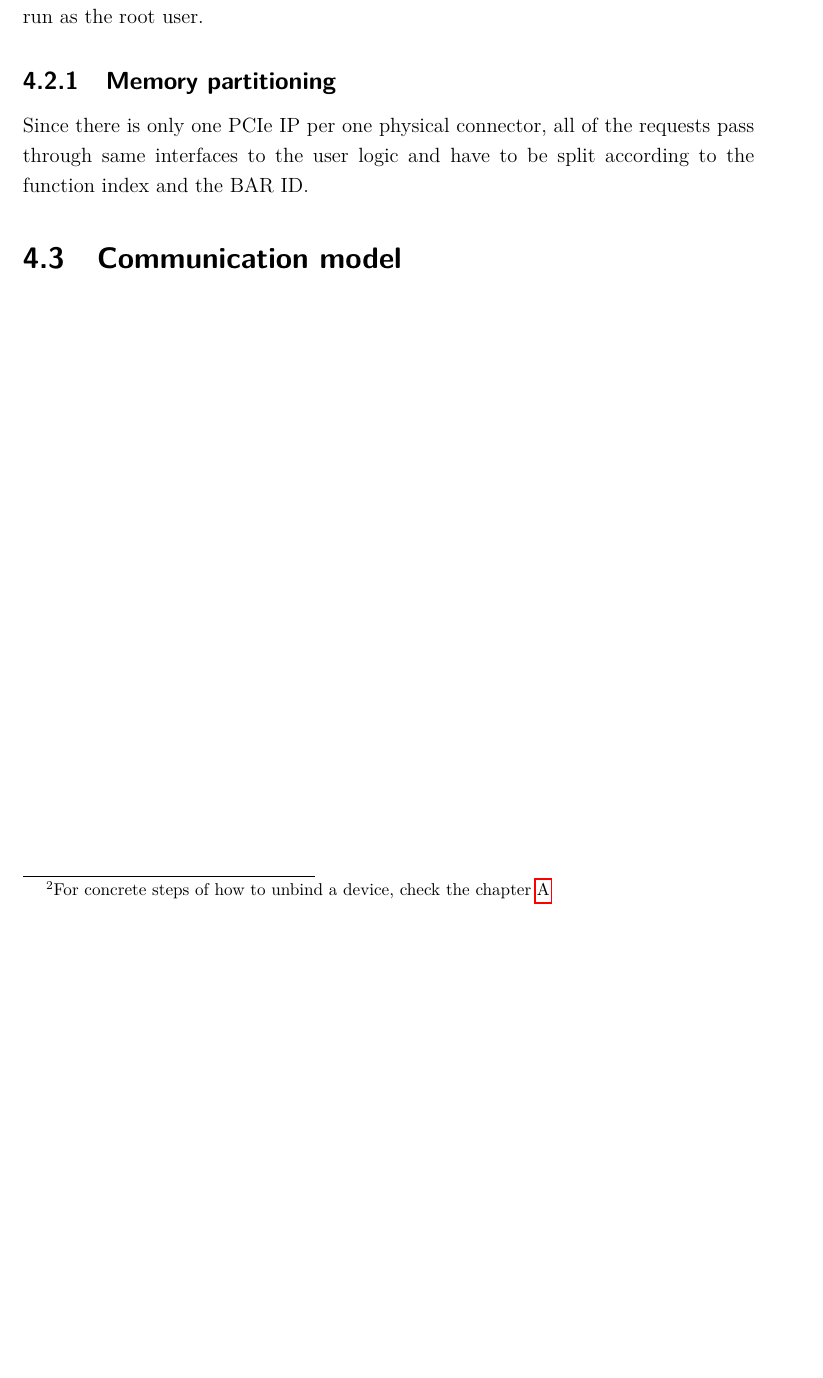
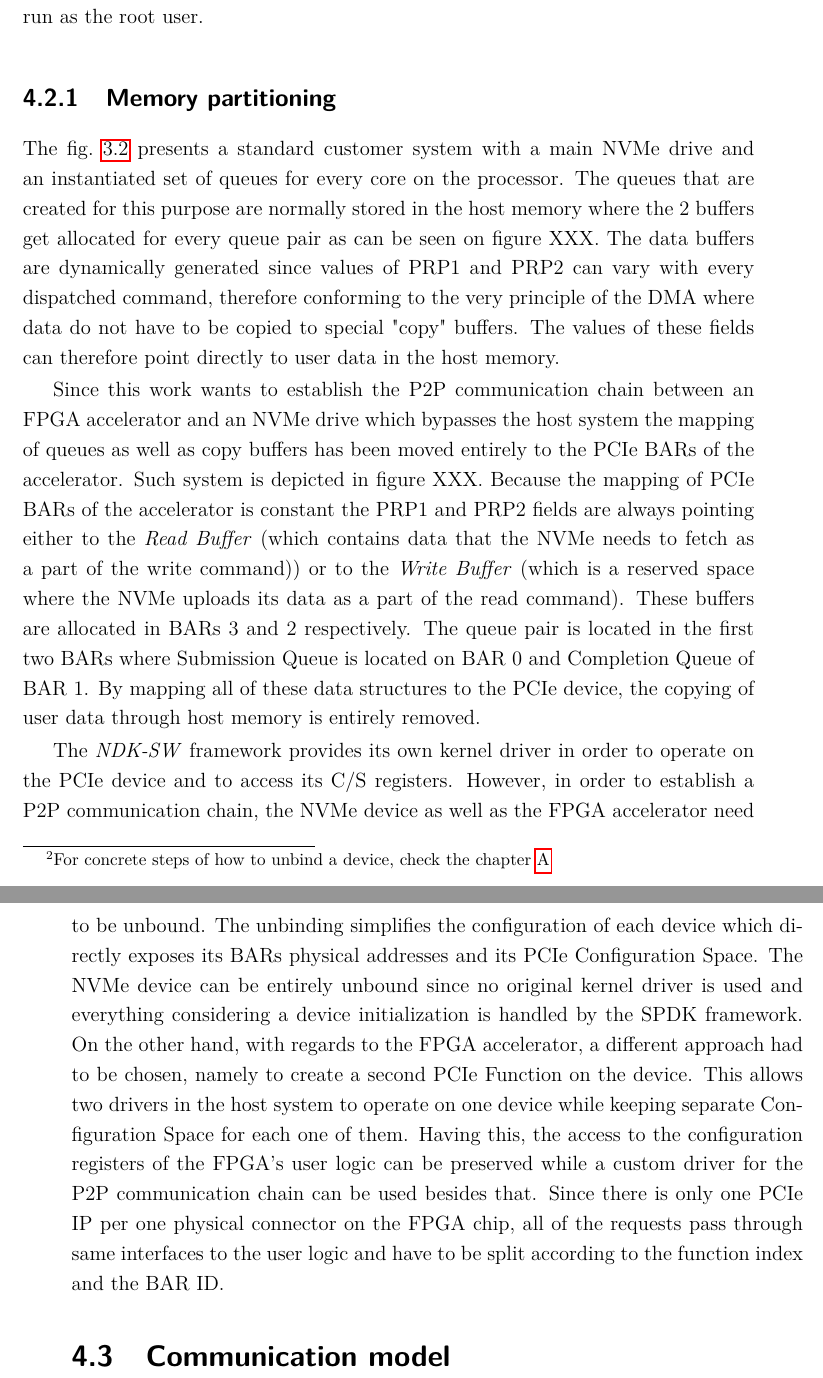
Before and after one commit to walliv/diplomis, a LaTeX thesis (template-thesis.tex, which reads text/results.tex): part of page 44 of 55 before the commit and two parts of pages 44 and 45 of 57 after it, the two joined at a grey line, cut so that both start at the same text, the shorter picture padded with empty space. The pictures show the PDF file template-thesis.pdf that the author committed with the source.

Commit message:
feat: inserting something super smart

```diff
--- a/text/results.tex
+++ b/text/results.tex
@@ -119,4 +122,36 @@ application need to be run as the root user.
-Since there is only one PCIe IP per one physical connector, all of the requests pass through same
-interfaces to the user logic and have to be split according to the function index and the BAR ID.
+The~\cref{fig:nvme_init_system} presents a standard customer system with a main NVMe drive and an
+instantiated set of queues for every core on the processor. The queues that are created for this
+purpose are normally stored in the host memory where the 2 buffers get allocated for every queue
+pair as can be seen on figure XXX. The data buffers are dynamically generated since values of
+\ac{PRP1} and \ac{PRP2} can vary with every dispatched command, therefore conforming to the very
+principle of the \ac{DMA} where data do not have to be copied to special "copy" buffers. The values
+of these fields can therefore point directly to user data in the host memory.
+
+Since this work wants to establish the \ac{P2P} communication chain between an FPGA accelerator and
+an NVMe drive which bypasses the host system the mapping of queues as well as copy buffers has been
+moved entirely to the PCIe BARs of the accelerator. Such system is depicted in figure XXX. Because
+the mapping of PCIe BARs of the accelerator is constant the \ac{PRP1} and \ac{PRP2} fields are
+always pointing either to the \emph{Read Buffer} (which contains data that the NVMe needs to fetch
+as a part of the write command)) or to the \emph{Write Buffer} (which is a reserved space where the
+NVMe uploads its data as a part of the read command). These buffers are allocated in BARs 3 and 2
+respectively. The queue pair is located in the first two \acp{BAR} where Submission Queue is located
+on BAR 0 and Completion Queue on BAR 1. By mapping all of these data structures to the PCIe device,
+the copying of user data through host memory is entirely removed.
+
+The \emph{NDK-SW} framework provides its own kernel driver in order to operate on the PCIe device
+and to access its \ac{C/S} registers. However, in order to establish a P2P communication chain, the
+NVMe device as well as the FPGA accelerator need to be unbound. The unbinding simplifies the
+configuration of each device which directly exposes its BARs physical addresses and its PCIe
+Configuration Space. The NVMe device can be entirely unbound since no original kernel driver is used
+and everything considering a device initialization is handled by the SPDK framework. On the other
+hand, with regards to the FPGA accelerator, a different approach had to be chosen, namely to create
+a second PCIe Function on the device. This allows two drivers in the host system to operate on one
+device while keeping separate Configuration Space for each one of them. Having this, the access to
+the configuration registers of the FPGA's user logic can be preserved while a custom driver for the
+P2P communication chain can be used besides that. Since there is only one PCIe IP per one physical
+connector on the FPGA chip, all of the requests pass through same interfaces to the user logic and
+have to be split according to the function index and the BAR ID.
 
 \section{Communication model}
+
+% TODO: Creation of queues
```
Also changed, not shown: text/solution.tex (+53 -50 lines), template-thesis.pdf, text/results.tex (45 more changed lines).
